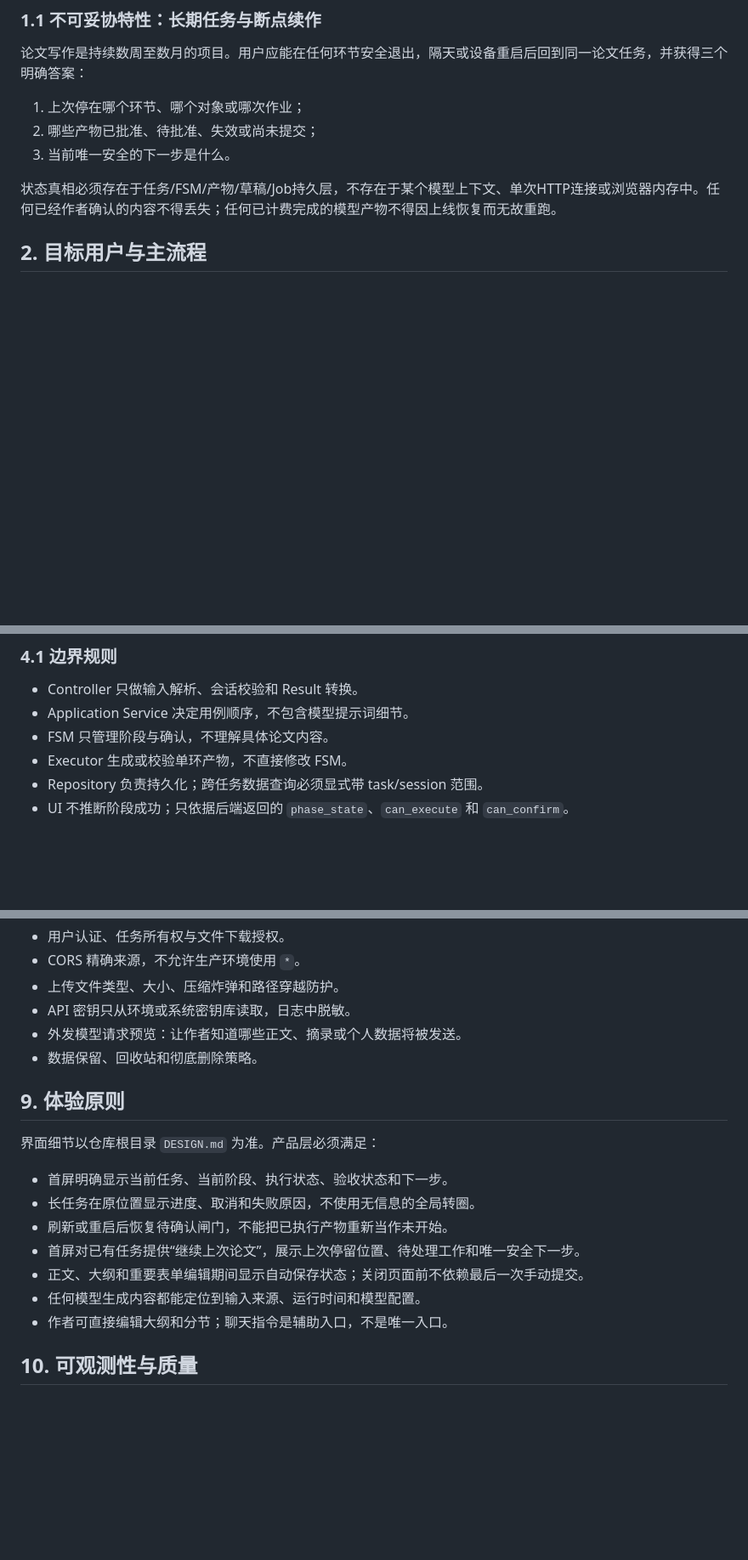
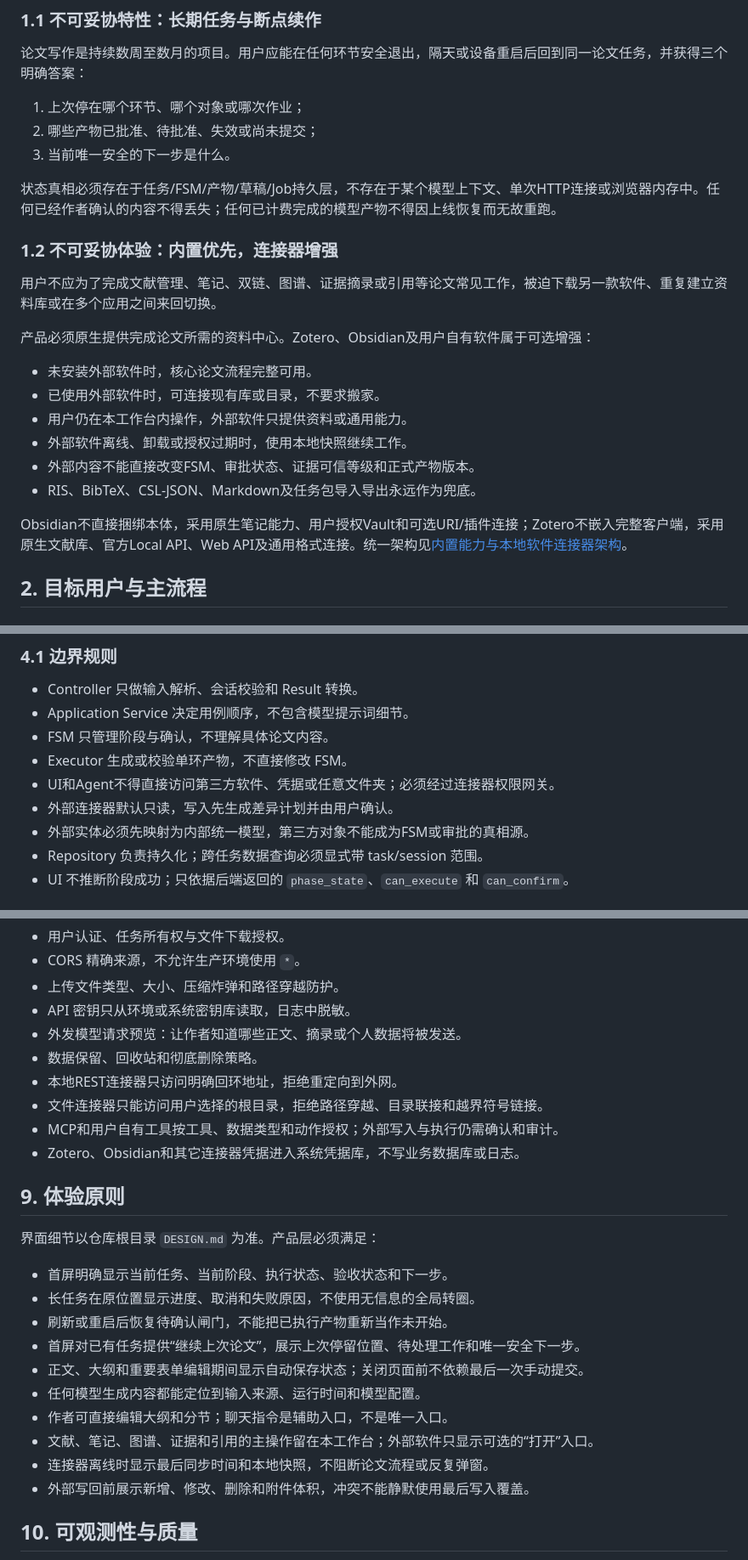
Before and after one commit to osheepv/thesis-agent-dsh, a Markdown page: docs/产品架构蓝图.md, 3 parts joined by grey strips. Shown at 85% size. Rendered like a GitHub page; blank space fills up the shorter version.

```diff
--- a/docs/产品架构蓝图.md
+++ b/docs/产品架构蓝图.md
@@ -25,6 +25,21 @@
 3. 当前唯一安全的下一步是什么。
 
 状态真相必须存在于任务/FSM/产物/草稿/Job持久层，不存在于某个模型上下文、单次HTTP连接或浏览器内存中。任何已经作者确认的内容不得丢失；任何已计费完成的模型产物不得因上线恢复而无故重跑。
+
+### 1.2 不可妥协体验：内置优先，连接器增强
+
+用户不应为了完成文献管理、笔记、双链、图谱、证据摘录或引用等论文常见工作，被迫下载另一款软件、重复建立资料库或在多个应用之间来回切换。
+
+产品必须原生提供完成论文所需的资料中心。Zotero、Obsidian及用户自有软件属于可选增强：
+
+- 未安装外部软件时，核心论文流程完整可用。
+- 已使用外部软件时，可连接现有库或目录，不要求搬家。
+- 用户仍在本工作台内操作，外部软件只提供资料或通用能力。
+- 外部软件离线、卸载或授权过期时，使用本地快照继续工作。
+- 外部内容不能直接改变FSM、审批状态、证据可信等级和正式产物版本。
+- RIS、BibTeX、CSL-JSON、Markdown及任务包导入导出永远作为兜底。
+
+Obsidian不直接捆绑本体，采用原生笔记能力、用户授权Vault和可选URI/插件连接；Zotero不嵌入完整客户端，采用原生文献库、官方Local API、Web API及通用格式连接。统一架构见[内置能力与本地软件连接器架构](内置能力与本地软件连接器架构_2026-08-30.md)。
 
 ## 2. 目标用户与主流程
 
@@ -137,6 +153,9 @@ Model API / literature APIs / local embedding model
 - Application Service 决定用例顺序，不包含模型提示词细节。
 - FSM 只管理阶段与确认，不理解具体论文内容。
 - Executor 生成或校验单环产物，不直接修改 FSM。
+- UI和Agent不得直接访问第三方软件、凭据或任意文件夹；必须经过连接器权限网关。
+- 外部连接器默认只读，写入先生成差异计划并由用户确认。
+- 外部实体必须先映射为内部统一模型，第三方对象不能成为FSM或审批的真相源。
 - Repository 负责持久化；跨任务数据查询必须显式带 task/session 范围。
 - UI 不推断阶段成功；只依据后端返回的 `phase_state`、`can_execute` 和 `can_confirm`。
 
@@ -239,6 +258,10 @@ ResumeSummary
 - API 密钥只从环境或系统密钥库读取，日志中脱敏。
 - 外发模型请求预览：让作者知道哪些正文、摘录或个人数据将被发送。
 - 数据保留、回收站和彻底删除策略。
+- 本地REST连接器只访问明确回环地址，拒绝重定向到外网。
+- 文件连接器只能访问用户选择的根目录，拒绝路径穿越、目录联接和越界符号链接。
+- MCP和用户自有工具按工具、数据类型和动作授权；外部写入与执行仍需确认和审计。
+- Zotero、Obsidian和其它连接器凭据进入系统凭据库，不写业务数据库或日志。
 
 ## 9. 体验原则
 
@@ -251,6 +274,9 @@ ResumeSummary
 - 正文、大纲和重要表单编辑期间显示自动保存状态；关闭页面前不依赖最后一次手动提交。
 - 任何模型生成内容都能定位到输入来源、运行时间和模型配置。
 - 作者可直接编辑大纲和分节；聊天指令是辅助入口，不是唯一入口。
+- 文献、笔记、图谱、证据和引用的主操作留在本工作台；外部软件只显示可选的“打开”入口。
+- 连接器离线时显示最后同步时间和本地快照，不阻断论文流程或反复弹窗。
+- 外部写回前展示新增、修改、删除和附件体积，冲突不能静默使用最后写入覆盖。
 
 ## 10. 可观测性与质量
 
```
Also changed, not shown: other parts of docs/产品架构蓝图.md (+6 -0 lines), docs/内置能力与本地软件连接器架构_2026-08-30.md (added, +438 -0 lines), docs/断点续作第一阶段_2026-08-29.md (+28 -1 lines).
